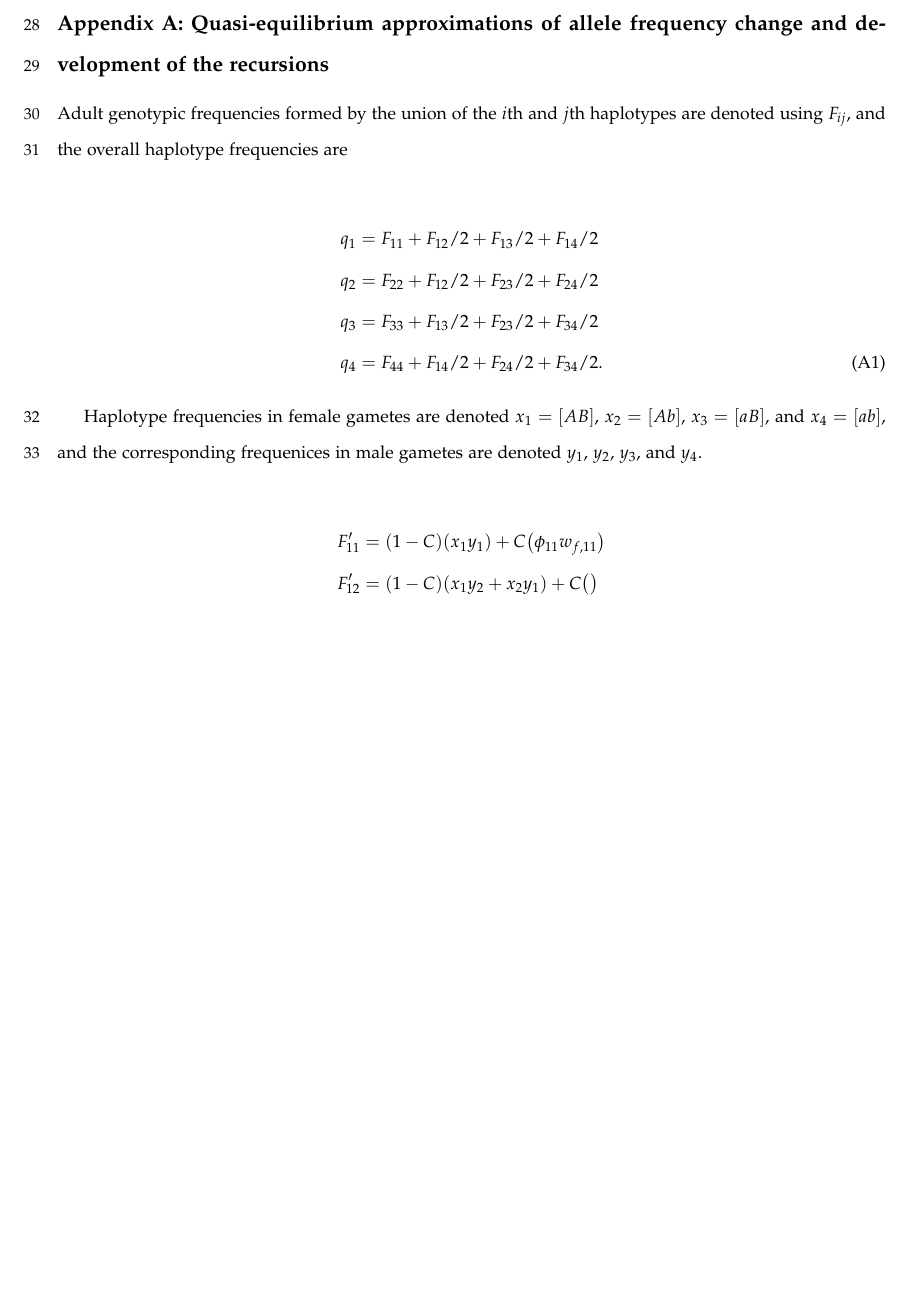
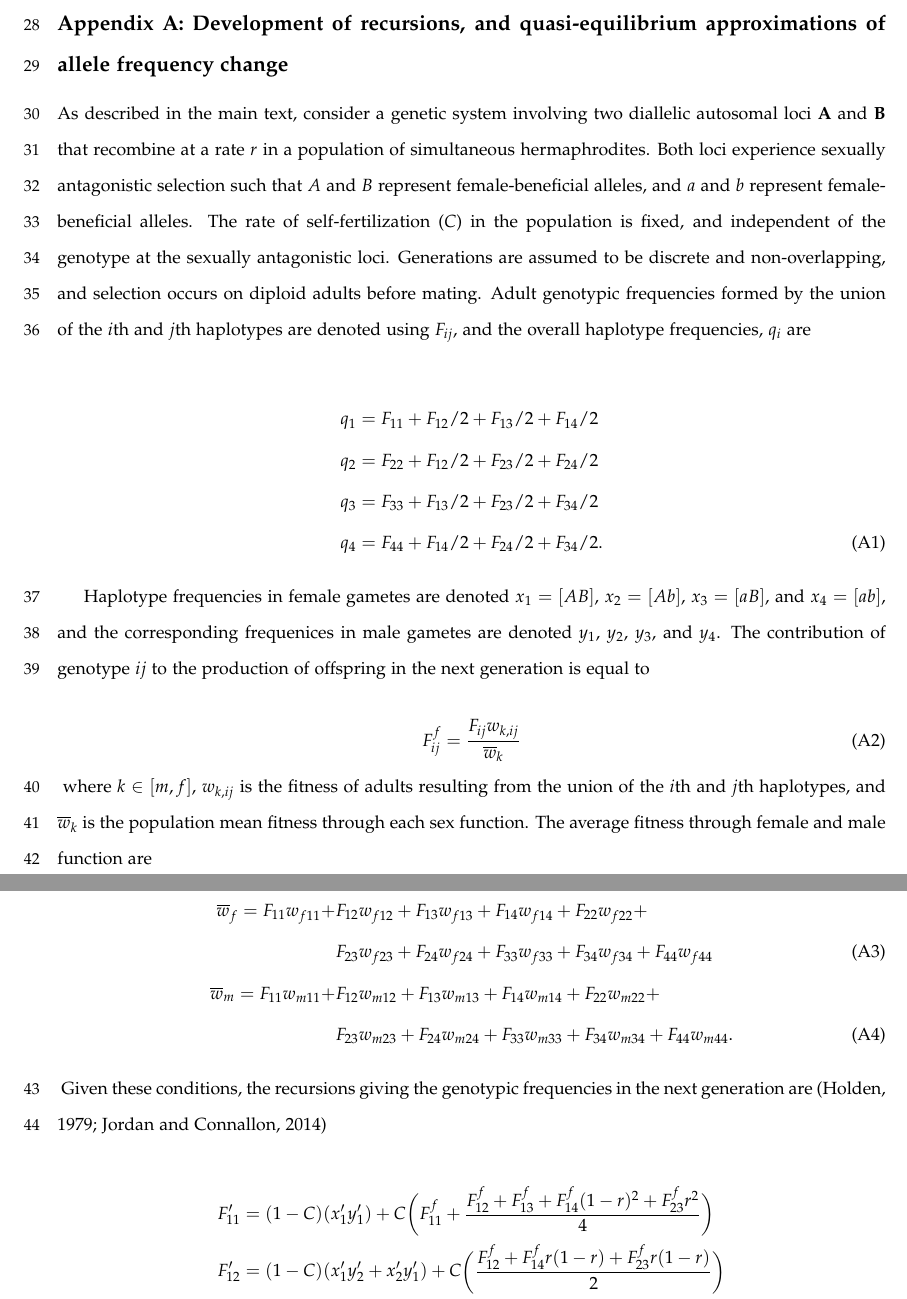
Before and after one commit to alexisbelcher40/twoLocusPartSelf, a LaTeX document (doc/twoLocusPartSelf.tex): part of page 7 of 13 before the commit and two parts of pages 7 and 8 of 14 after it, the two joined at a grey line, cut at the place of the change, the shorter picture padded with empty space. Compiled offline with pdfLaTeX; a LaTeX package or settings file that is missing is left out.

Commit message:
Continued writing/editing Recursion Appendix. issue #5

```diff
--- a/doc/twoLocusPartSelf.tex
+++ b/doc/twoLocusPartSelf.tex
@@ -167,14 +167,10 @@ $x_4 = ab$ & $(1 - h_f s_f)^2$ & $(1 - h_f s_f)$ & $(1 - h_f s_f)$ & $1$ \\
 %%%%%%%%%%%%%%%%%%%%%%%%%%%%%%%%%%%%%%%%%%%%%%%%%%%%%%%%%%%%%%%%%%%%%%%
 \section*{Supporting Information}
 
-\subsection*{Appendix A: Quasi-equilibrium approximations of allele frequency change and development of the recursions}
+\subsection*{Appendix A: Development of recursions, and quasi-equilibrium approximations of allele frequency change}
 \renewcommand{\theequation}{A\arabic{equation}}
 
-
-
-
-
- Adult genotypic frequencies formed by the union of the $i$th and $j$th haplotypes are denoted using $F_{ij}$, and the overall haplotype frequencies are
+As described in the main text, consider a genetic system involving two diallelic autosomal loci $\mathbf{A}$ and $\mathbf{B}$ that recombine at a rate $r$ in a population of simultaneous hermaphrodites. Both loci experience sexually antagonistic selection such that $A$ and $B$ represent female-beneficial alleles, and $a$ and $b$ represent female-beneficial alleles. The rate of self-fertilization ($C$) in the population is fixed, and independent of the genotype at the sexually antagonistic loci. Generations are assumed to be discrete and non-overlapping, and selection occurs on diploid adults before mating. Adult genotypic frequencies formed by the union of the $i$th and $j$th haplotypes are denoted using $F_{ij}$, and the overall haplotype frequencies, $q_i$ are
 
 \begin{align*}
 	q_1 &= F_{11} + F_{12}/2 + F_{13}/2 + F_{14}/2 \\
@@ -183,17 +179,33 @@ $x_4 = ab$ & $(1 - h_f s_f)^2$ & $(1 - h_f s_f)$ & $(1 - h_f s_f)$ & $1$ \\
 	q_4 &= F_{44} + F_{14}/2 + F_{24}/2 + F_{34}/2. \numberthis \label{eqn}
 \end{align*}
 
-Haplotype frequencies in female gametes are denoted $x_1 = [AB]$, $x_2 = [Ab]$, $x_3 = [aB]$, and $x_4 = [ab]$, and the corresponding frequenices in male gametes are denoted $y_1$, $y_2$, $y_3$, and $y_4$.
+Haplotype frequencies in female gametes are denoted $x_1 = [AB]$, $x_2 = [Ab]$, $x_3 = [aB]$, and $x_4 = [ab]$, and the corresponding frequenices in male gametes are denoted $y_1$, $y_2$, $y_3$, and $y_4$. The contribution of genotype $ij$ to the production of offspring in the next generation is equal to
+
+\begin{equation}
+	F^f_{ij} = \frac{F_{ij} w_{k,ij}}{\overline{w}_k}
+\end{equation}
+
+\noindent{} where $k \in [m,f]$, ${w}_{k,ij}$ is the fitness of adults resulting from the union of the $i$th and $j$th haplotypes, and $\overline{w}_k$ is the population mean fitness through each sex function. The average fitness through female and male function are
 
 \begin{align*}
-	F'_{11} &= (1 - C) (x_1 y_1) + C \big(\phi_{11} w_{f,11}  \big)  \\
-	F'_{12} &= (1 - C) (x_1 y_2 + x_2 y_1) + C \big(  \big)  \\
-	F'_{13} &= (1 - C) (x_1 y_3 + x_3 y_1) + C \big(  \big)  \\
-	F'_{14} &= (1 - C) (x_1 y_4 + x_4 y_1) + C \big(  \big)  \\
-	F'_{22} &= (1 - C) (x_2 y_2) + C \big(  \big)  \\
-	F'_{23} &= (1 - C) (x_2 y_3 + x_3 y_2) + C \big(  \big)  \\
-	F'_{24} &= (1 - C) (x_2 y_4 + x_4 y_2) + C \big(  \big)  \\
-	F'_{33} &= (1 - C) (x_3 y_3) + C \big(  \big)  \\
-	F'_{34} &= (1 - C) (x_3 y_4 + x_4 y_3)+ C \big(  \big)  \\
-	F'_{44} &= (1 - C) (x_4 y_4) + C \big(  \big)  \numberthis
+	\overline{w}_f = F_{11} w_{f11} + &F_{12} w_{f12} + F_{13} w_{f13} + F_{14} w_{f14} + F_{22} w_{f22} + \\
+				     &F_{23} w_{f23} + F_{24} w_{f24} + F_{33} w_{f33} + F_{34} w_{f34} + F_{44} w_{f44} \numberthis \\
+	\overline{w}_m = F_{11} w_{m11} + &F_{12} w_{m12} + F_{13} w_{m13} + F_{14} w_{m14} + F_{22} w_{m22} + \\
+				     &F_{23} w_{m23} + F_{24} w_{m24} + F_{33} w_{m33} + F_{34} w_{m34} + F_{44} w_{m44}. \numberthis
 \end{align*}
+
+\noindent{} Given these conditions, the recursions giving the genotypic frequencies in the next generation are \citep{Holden1979, JordanConnallon2014}
+
+
+\begin{align*}
+	F'_{11} &= (1 - C) (x'_1 y'_1)           + C \bigg( F^f_{11} + \frac{F^f_{12} + F^f_{13} + F^f_{14}(1 - r)^2 + F^f_{23} r^2}{4} \bigg)  \\
+	F'_{12} &= (1 - C) (x'_1 y'_2 + x'_2 y'_1) + C \bigg( \frac{F^f_{12} + F^f_{14} r(1-r) + F^f_{23} r(1-r)}{2} \bigg)  \\
+	F'_{13} &= (1 - C) (x'_1 y'_3 + x'_3 y'_1) + C \bigg( \frac{F^f_{13} + F^f_{14} r(1-r) + F^f_{23} r(1-r)}{2} \bigg)  \\
+	F'_{14} &= (1 - C) (x'_1 y'_4 + x'_4 y'_1) + C \bigg( \frac{F^f_{14} (1-r)^2 + F^f_{23} r^2}{2} \bigg)  \\
+	F'_{22} &= (1 - C) (x'_2 y'_2)           + C \bigg( F^f_{22} + \frac{F^f_{12} + F^f_{14} r^2 + F^f_{23} (1-r)^2 + F^f_{24}}{4} \bigg)  \\
+	F'_{23} &= (1 - C) (x'_2 y'_3 + x'_3 y'_2) + C \bigg( \frac{F^f_{14} r^2 + F^f_{23} (1-r)^2}{2} \bigg)  \\
+	F'_{24} &= (1 - C) (x'_2 y'_4 + x'_4 y'_2) + C \bigg( \frac{F^f_{24} + F^f_{14} r(1-r) + F^f_{23} r(1-r)}{2} \bigg)  \\
+	F'_{33} &= (1 - C) (x'_3 y'_3)           + C \bigg( F^f_{33} + \frac{F^f_{13} + F^f_{14} r^2 + F^f_{23} (1-r)^2 + F^f_{34}}{4} \bigg)  \\
+	F'_{34} &= (1 - C) (x'_3 y'_4 + x'_4 y'_3) + C \bigg( \frac{F^f_{14} r(1-r) + F^f_{23} r(1-r) + F^f_{34}}{2} \bigg)  \\
+	F'_{44} &= (1 - C) (x'_4 y'_4)           + C \bigg( F^f_{44} + \frac{F^f_{14} (1-r)^2 + F^f_{23} r^2 + F^f_{24} + F^f_{34}}{4} \bigg)  \numberthis
+\end{align*}
@@ -199,0 +219 @@ Haplotype frequencies in female gametes are denoted $x_1 = [AB]$, $x_2 = [Ab]$,
+	x'_4 &= \frac{2 F_{44} w_{f44} + F_{32} w_{f32} + F_{14} w_{f} + F_{24} w_{f}}{2 \overline{w}_f} - r \bigg( \frac{F_{14} w_{f} - F_{23} w_{f}}{2 \overline{w}_f} \bigg) \numberthis
@@ -199,0 +225,3 @@ Haplotype frequencies in female gametes are denoted $x_1 = [AB]$, $x_2 = [Ab]$,
+	y'_1 &= \frac{2 F_{11} w_{m11} + F_{12} w_{m12} + F_{13} w_{m13} + F_{14} w_{m14}}{2 \overline{w}_m} - r \bigg( \frac{F_{14} w_{m14} - F_{23} w_{m14}}{2 \overline{w}_m} \bigg) \\
+	y'_2 &= \frac{2 F_{22} w_{m22} + F_{12} w_{m12} + F_{23} w_{m23} + F_{24} w_{m24}}{2 \overline{w}_m} + r \bigg( \frac{F_{14} w_{m14} - F_{23} w_{m23}}{2 \overline{w}_m} \bigg) \\
+	y'_3 &= \frac{2 F_{33} w_{m33} + F_{34} w_{m34} + F_{13} w_{m13} + F_{23} w_{m23}}{2 \overline{w}_m} + r \bigg( \frac{F_{14} w_{m14} - F_{23} w_{m23}}{2 \overline{w}_m} \bigg) \\
@@ -199,0 +234,4 @@ Haplotype frequencies in female gametes are denoted $x_1 = [AB]$, $x_2 = [Ab]$,
+	q'_1 &= F'_{11} + \frac{F'_{12} + F'_{13} + F'_{14}}{2} \\
+	q'_2 &= F'_{22} + \frac{F'_{12} + F'_{23} + F'_{24}}{2} \\
+	q'_3 &= F'_{33} + \frac{F'_{13} + F'_{23} + F'_{34}}{2} \\
+	q'_4 &= F'_{44} + \frac{F'_{14} + F'_{24} + F'_{34}}{2} \numberthis
```
Also changed, not shown: doc/twoLocusPartSelf.tex (58 more changed lines).
